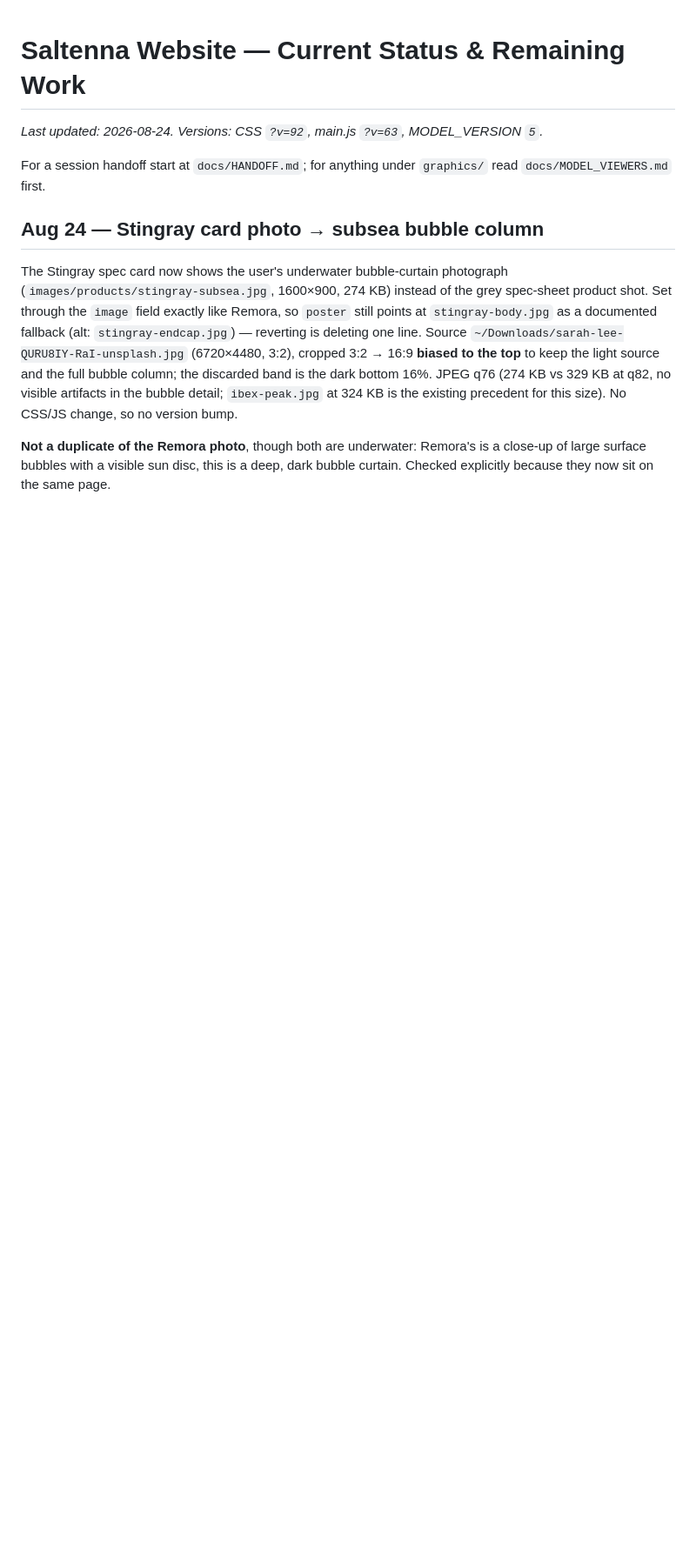
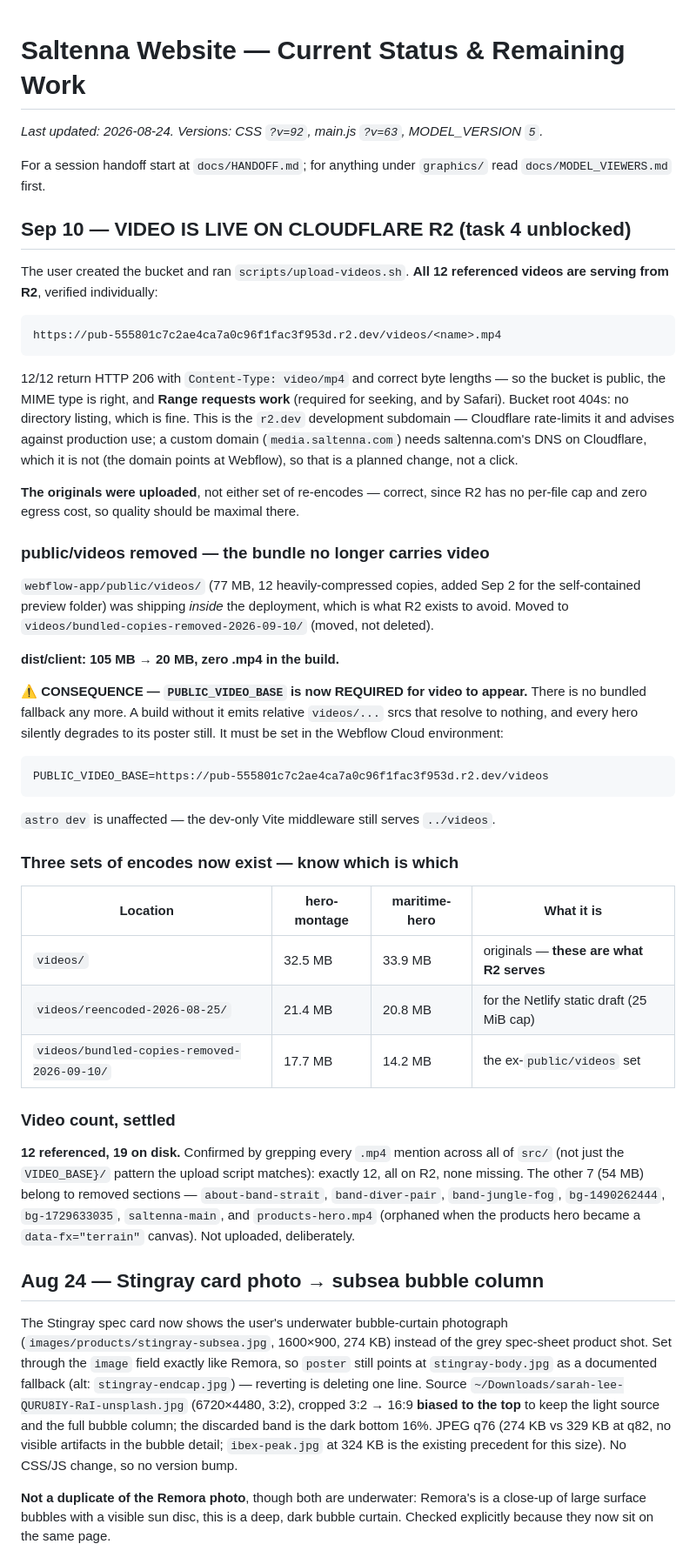
Before and after one commit to piercereisig/Saltenna-Site, a Markdown page: docs/CURRENT_STATUS.md, the part around the change. Shown at 87% size. GitHub-like rendering; blank space fills up the shorter version.

Commit message:
Video on Cloudflare R2; drop bundled copies from the deploy
All 12 referenced videos now serve from the R2 bucket (verified 12/12: HTTP 206,
video/mp4, Range supported). Removed webflow-app/public/videos, which was
shipping 77 MB of compressed duplicates inside the deployment — dist/client
drops from 105 MB to 20 MB with zero .mp4 in the build.

PUBLIC_VIDEO_BASE is now REQUIRED for video to render; there is no bundled
fallback. Set it in the Webflow Cloud environment.

```diff
--- a/docs/CURRENT_STATUS.md
+++ b/docs/CURRENT_STATUS.md
@@ -4,6 +4,60 @@ _Last updated: 2026-08-24. Versions: CSS `?v=92`, main.js `?v=63`, MODEL_VERSION
 
 For a session handoff start at `docs/HANDOFF.md`; for anything under `graphics/`
 read `docs/MODEL_VIEWERS.md` first.
+
+## Sep 10 — VIDEO IS LIVE ON CLOUDFLARE R2 (task 4 unblocked)
+
+The user created the bucket and ran `scripts/upload-videos.sh`. **All 12
+referenced videos are serving from R2**, verified individually:
+
+    https://pub-555801c7c2ae4ca7a0c96f1fac3f953d.r2.dev/videos/<name>.mp4
+
+12/12 return HTTP 206 with `Content-Type: video/mp4` and correct byte lengths —
+so the bucket is public, the MIME type is right, and **Range requests work**
+(required for seeking, and by Safari). Bucket root 404s: no directory listing,
+which is fine. This is the `r2.dev` development subdomain — Cloudflare
+rate-limits it and advises against production use; a custom domain
+(`media.saltenna.com`) needs saltenna.com's DNS on Cloudflare, which it is not
+(the domain points at Webflow), so that is a planned change, not a click.
+
+**The originals were uploaded**, not either set of re-encodes — correct, since
+R2 has no per-file cap and zero egress cost, so quality should be maximal there.
+
+### public/videos removed — the bundle no longer carries video
+
+`webflow-app/public/videos/` (77 MB, 12 heavily-compressed copies, added Sep 2
+for the self-contained preview folder) was shipping *inside* the deployment,
+which is what R2 exists to avoid. Moved to
+`videos/bundled-copies-removed-2026-09-10/` (moved, not deleted).
+
+**dist/client: 105 MB → 20 MB, zero .mp4 in the build.**
+
+⚠️ **CONSEQUENCE — `PUBLIC_VIDEO_BASE` is now REQUIRED for video to appear.**
+There is no bundled fallback any more. A build without it emits relative
+`videos/...` srcs that resolve to nothing, and every hero silently degrades to
+its poster still. It must be set in the Webflow Cloud environment:
+
+    PUBLIC_VIDEO_BASE=https://pub-555801c7c2ae4ca7a0c96f1fac3f953d.r2.dev/videos
+
+`astro dev` is unaffected — the dev-only Vite middleware still serves `../videos`.
+
+### Three sets of encodes now exist — know which is which
+
+| Location | hero-montage | maritime-hero | What it is |
+| --- | --- | --- | --- |
+| `videos/` | 32.5 MB | 33.9 MB | originals — **these are what R2 serves** |
+| `videos/reencoded-2026-08-25/` | 21.4 MB | 20.8 MB | for the Netlify static draft (25 MiB cap) |
+| `videos/bundled-copies-removed-2026-09-10/` | 17.7 MB | 14.2 MB | the ex-`public/videos` set |
+
+### Video count, settled
+
+**12 referenced, 19 on disk.** Confirmed by grepping every `.mp4` mention across
+all of `src/` (not just the `VIDEO_BASE}/` pattern the upload script matches):
+exactly 12, all on R2, none missing. The other 7 (54 MB) belong to removed
+sections — `about-band-strait`, `band-diver-pair`, `band-jungle-fog`,
+`bg-1490262444`, `bg-1729633035`, `saltenna-main`, and `products-hero.mp4`
+(orphaned when the products hero became a `data-fx="terrain"` canvas). Not
+uploaded, deliberately.
 
 ## Aug 24 — Stingray card photo → subsea bubble column
 
```
Also changed, not shown: docs/HANDOFF.md (+1 -1 lines).
